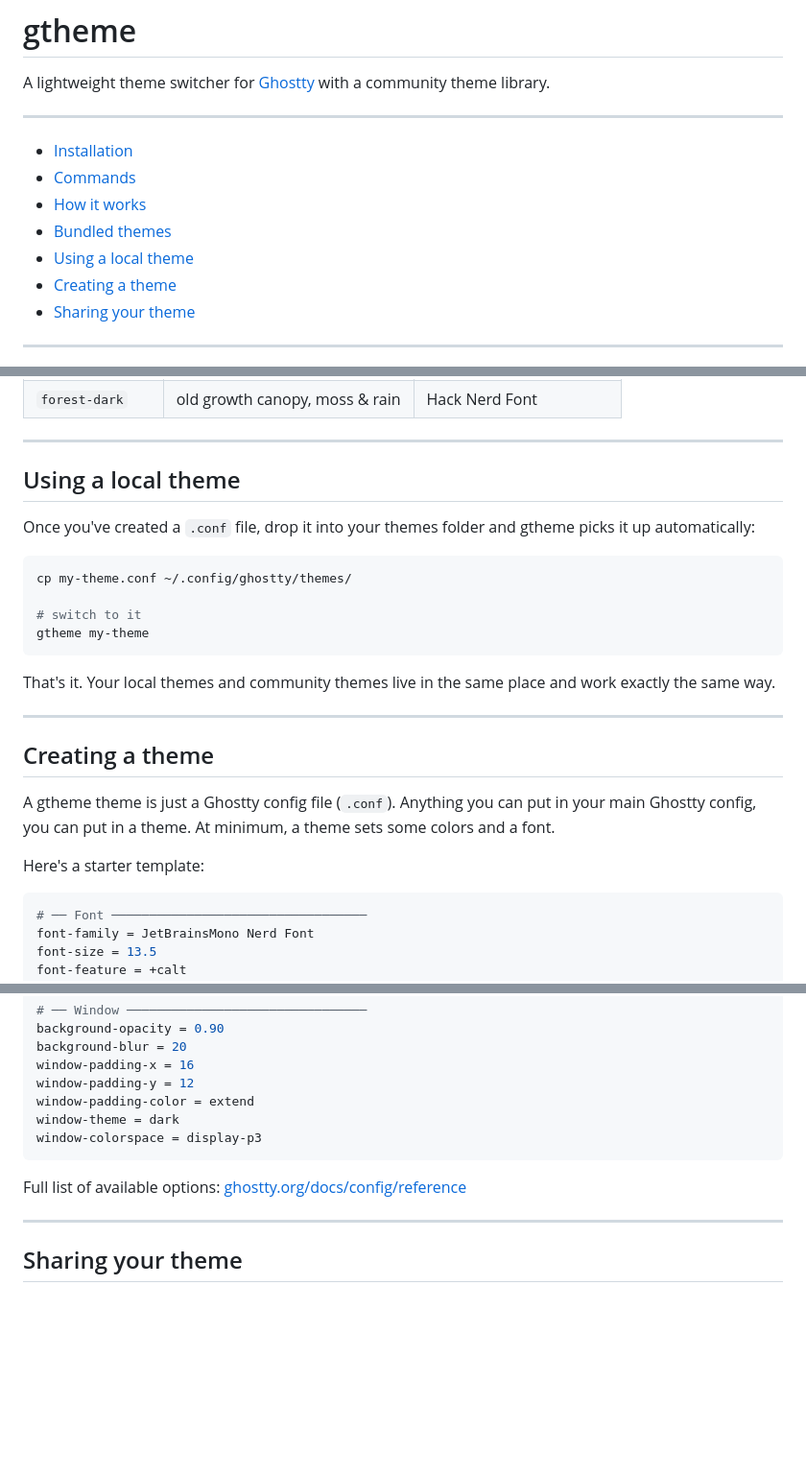
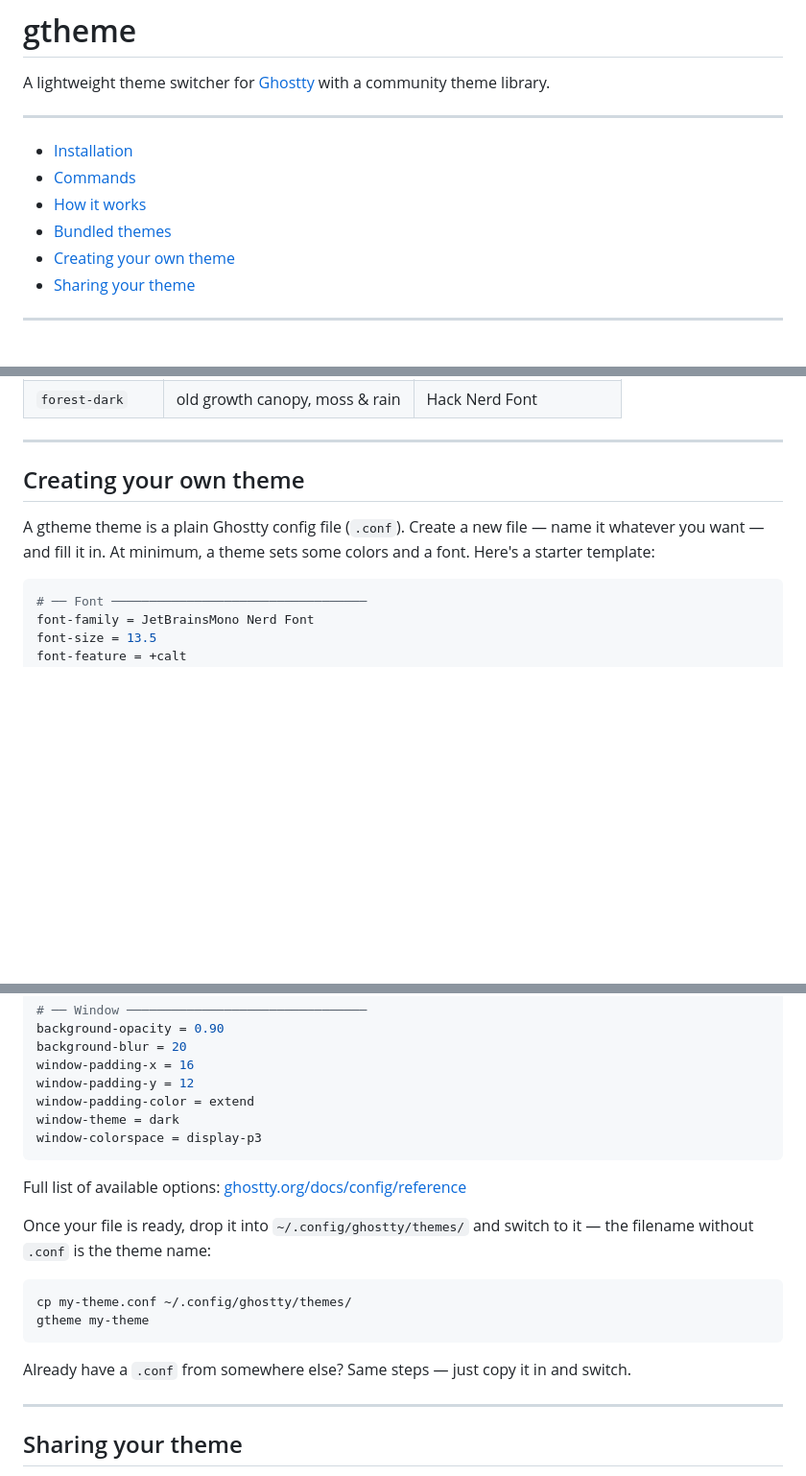
Before and after one commit to UnionPAC/gtheme, a Markdown page: README.md, 3 parts joined by grey strips. Shown at 96% size. GitHub-like rendering; blank space fills up the shorter version.

Commit message:
docs: merge creating/local theme sections, improve clarity

````diff
--- a/README.md
+++ b/README.md
@@ -8,8 +8,7 @@ A lightweight theme switcher for [Ghostty](https://ghostty.org) with a community
 - [Commands](#commands)
 - [How it works](#how-it-works)
 - [Bundled themes](#bundled-themes)
-- [Using a local theme](#using-a-local-theme)
-- [Creating a theme](#creating-a-theme)
+- [Creating your own theme](#creating-your-own-theme)
 - [Sharing your theme](#sharing-your-theme)
 
 ---
@@ -64,26 +63,9 @@ gtheme ships with four themes to get you started:
 
 ---
 
-## Using a local theme
+## Creating your own theme
 
-Once you've created a `.conf` file, drop it into your themes folder and gtheme picks it up automatically:
-
-```bash
-cp my-theme.conf ~/.config/ghostty/themes/
-
-# switch to it
-gtheme my-theme
-```
-
-That's it. Your local themes and community themes live in the same place and work exactly the same way.
-
----
-
-## Creating a theme
-
-A gtheme theme is just a Ghostty config file (`.conf`). Anything you can put in your main Ghostty config, you can put in a theme. At minimum, a theme sets some colors and a font.
-
-Here's a starter template:
+A gtheme theme is a plain Ghostty config file (`.conf`). Create a new file — name it whatever you want — and fill it in. At minimum, a theme sets some colors and a font. Here's a starter template:
 
 ```ini
 # ── Font ──────────────────────────────────
@@ -131,6 +113,15 @@ window-colorspace = display-p3
 
 Full list of available options: [ghostty.org/docs/config/reference](https://ghostty.org/docs/config/reference)
 
+Once your file is ready, drop it into `~/.config/ghostty/themes/` and switch to it — the filename without `.conf` is the theme name:
+
+```bash
+cp my-theme.conf ~/.config/ghostty/themes/
+gtheme my-theme
+```
+
+Already have a `.conf` from somewhere else? Same steps — just copy it in and switch.
+
 ---
 
 ## Sharing your theme
````
